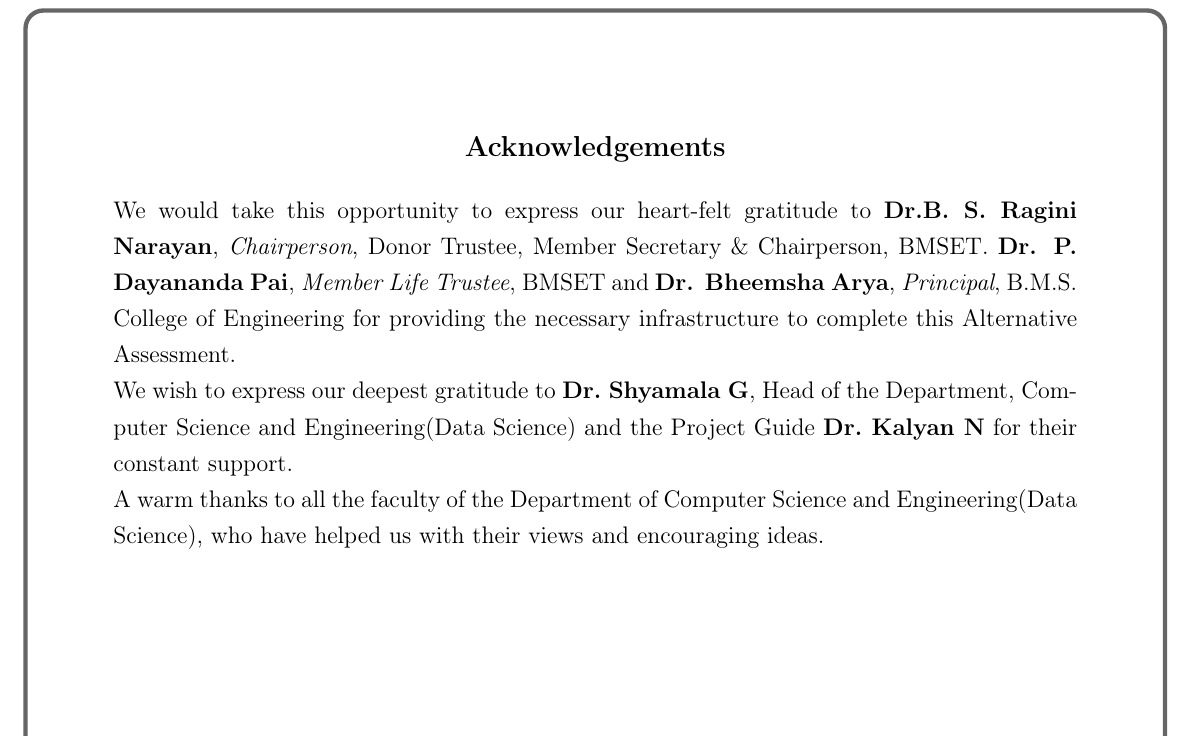
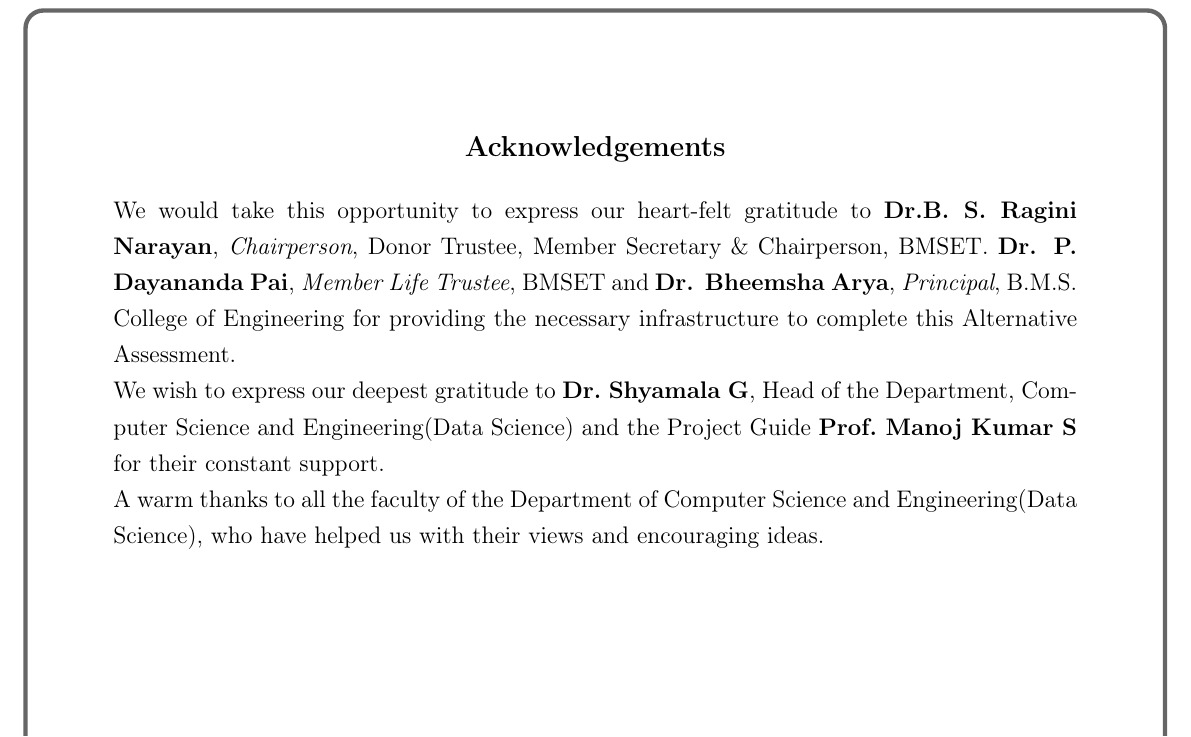
Before and after one commit to Shaq16/bio-lab, a LaTeX thesis (report/latex/main.tex): part of page 3 of 46, cut so that both start at the same text. Compiled offline with pdfLaTeX.

Commit message:
Add team details to the report and add the presentation
- Student names in USN order, guide Prof. Manoj Kumar S, HOD Dr. Shyamala G
- 16-slide presentation in the department template style

Co-Authored-By: Claude Opus 5.5 <noreply@anthropic.com>

```diff
--- a/report/latex/main.tex
+++ b/report/latex/main.tex
@@ -6,7 +6,7 @@
 %---------------------------------------------------------------- team details
 % Edit these lines; everything else picks them up.
 \newcommand{\ProjectTitle}{Air Quality Index Prediction Using Random Forest Optimized with Particle Swarm Optimization (PSO)}
-\newcommand{\GuideName}{Dr.~Kalyan N}
+\newcommand{\GuideName}{Prof.~Manoj Kumar S}
 \newcommand{\GuideDesignation}{Assistant Professor}
 \newcommand{\HODName}{Dr.~Shyamala G}
 \newcommand{\AcademicYear}{AY 2026-2027}
```
Also changed, not shown: report/AQI_PSO_Report.pdf, 2 other files.
